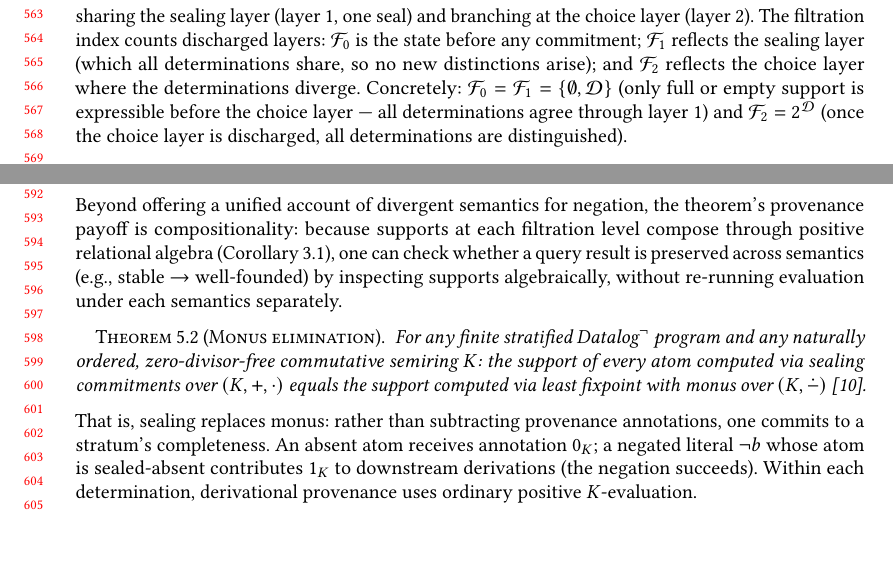
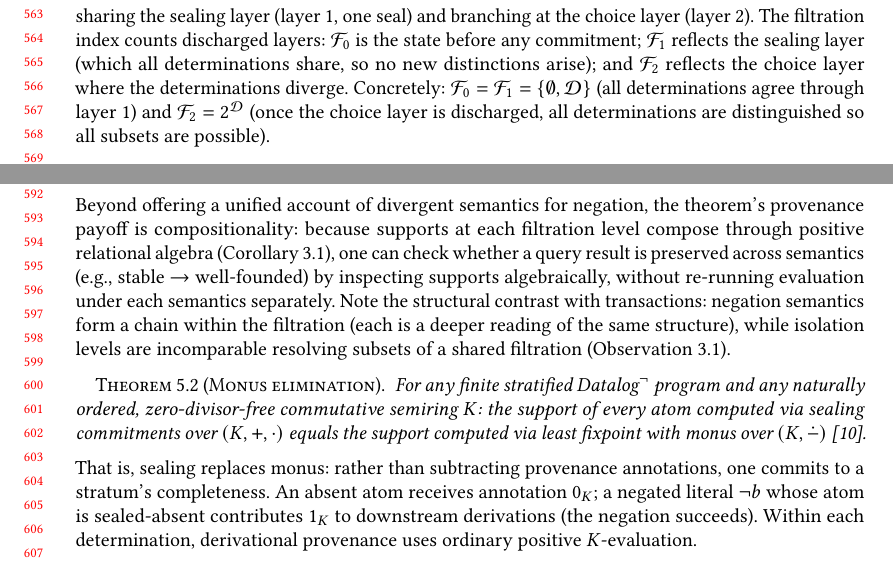
Before and after one commit to jhellerstein/provenance, a LaTeX paper (main.tex): two parts of pages 12 and 13 of 37, joined at a grey line, cut so that both start at the same text, the shorter picture padded with empty space. Compiled offline with pdfLaTeX.

Commit message:
Note structural contrast: Datalog semantics form a chain in the filtration; isolation levels are incomparable subsets

```diff
--- a/main.tex
+++ b/main.tex
@@ -1251,10 +1251,9 @@ $\mathcal{F}_2$ reflects the choice layer where the determinations
 diverge.
 Concretely:
 $\mathcal{F}_0 = \mathcal{F}_1 = \{\emptyset, \mathcal{D}\}$
-(only full or empty support is expressible before the choice layer ---
-all determinations agree through layer~1)
+(all determinations agree through layer~1)
 and $\mathcal{F}_2 = 2^{\mathcal{D}}$ (once the choice layer is
-discharged, all determinations are distinguished).
+discharged, all determinations are distinguished so all subsets are possible).
 
 \[
   \begin{array}{r@{\;=\;}l@{\qquad}r@{\;=\;}l}
@@ -1312,6 +1311,11 @@ filtration level compose through positive relational algebra
 query result is preserved across semantics (e.g., stable $\to$
 well-founded) by inspecting supports algebraically, without re-running
 evaluation under each semantics separately.
+Note the structural contrast with transactions: negation semantics
+form a chain within the filtration (each is a deeper reading of the
+same structure), while isolation levels are incomparable resolving
+subsets of a shared filtration
+(Observation~\ref{obs:basis-entails-filtration}).
 
 % This is correct: sealed absence → 1_K, sealed presence → 0_K matches
 % monus (1_K ∸ v) for any naturally ordered K. Downstream derivability
```
